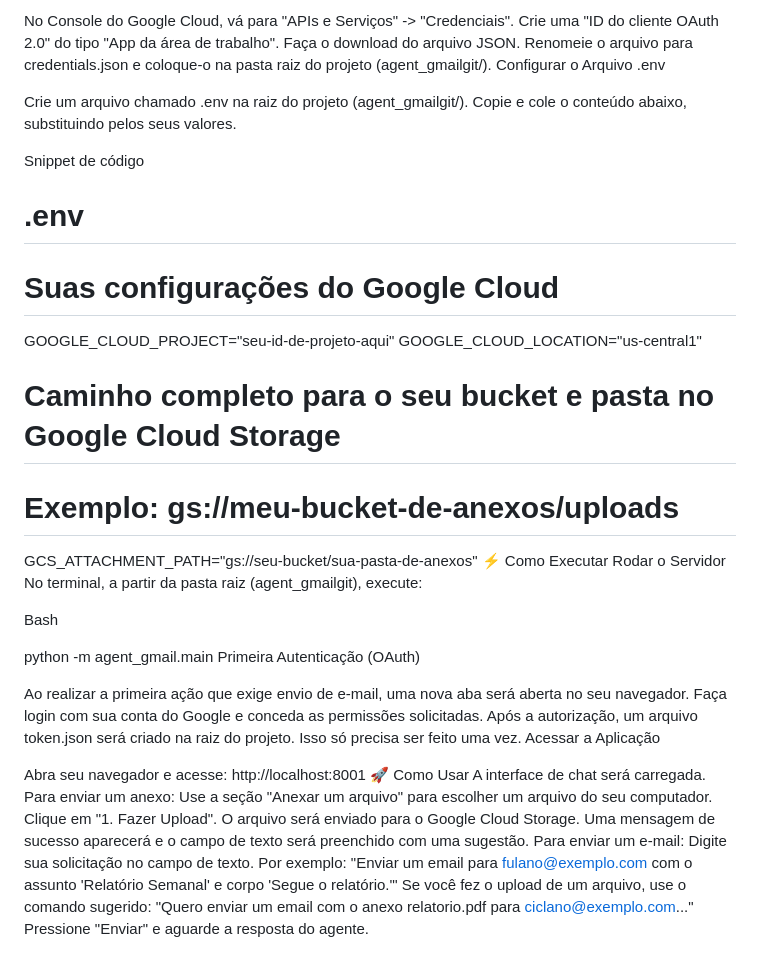
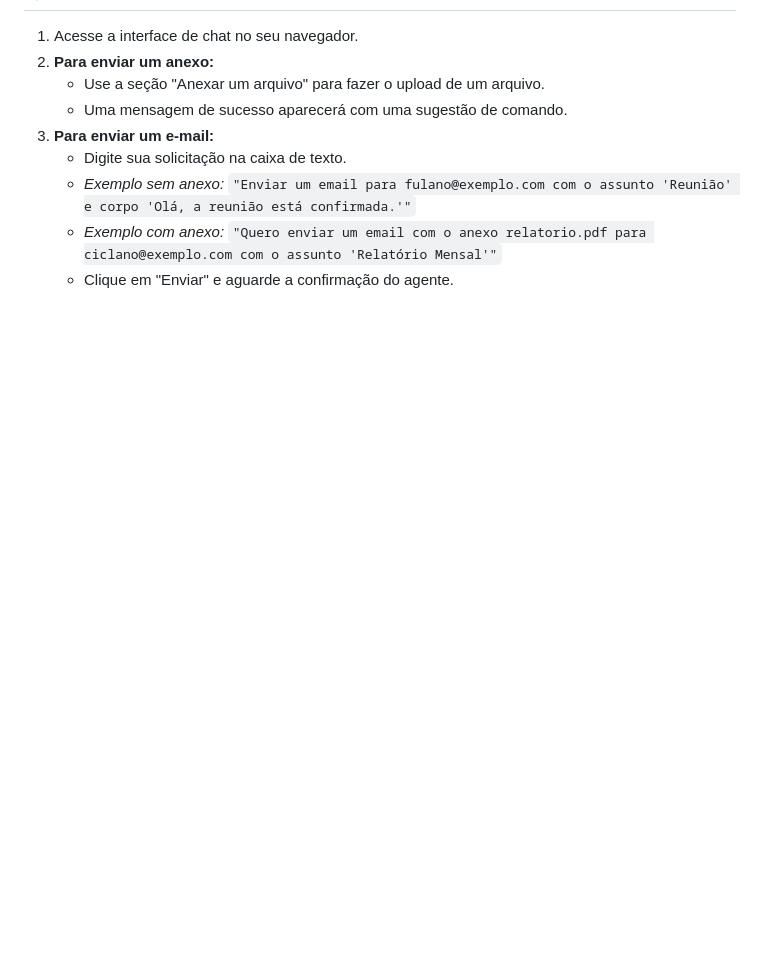
Before and after one commit to TiagoGentrop/gmailbucket_agent, a Markdown page: README.md, the part around the change printed below. Rendered like a GitHub page; blank space fills up the shorter version.

Commit message:
Doc: Arrumando o README

```diff
--- a/README.md
+++ b/README.md
@@ -201,47 +130,9 @@ Configurar Credenciais do Google
-No Console do Google Cloud, vá para "APIs e Serviços" -> "Credenciais".
-Crie uma "ID do cliente OAuth 2.0" do tipo "App da área de trabalho".
-Faça o download do arquivo JSON.
-Renomeie o arquivo para credentials.json e coloque-o na pasta raiz do projeto (agent_gmailgit/).
-Configurar o Arquivo .env
-
-Crie um arquivo chamado .env na raiz do projeto (agent_gmailgit/).
-Copie e cole o conteúdo abaixo, substituindo pelos seus valores.
-<!-- end list -->
-
-Snippet de código
-
-# .env
-
-# Suas configurações do Google Cloud
-GOOGLE_CLOUD_PROJECT="seu-id-de-projeto-aqui"
-GOOGLE_CLOUD_LOCATION="us-central1"
-
-# Caminho completo para o seu bucket e pasta no Google Cloud Storage
-# Exemplo: gs://meu-bucket-de-anexos/uploads
-GCS_ATTACHMENT_PATH="gs://seu-bucket/sua-pasta-de-anexos"
-⚡ Como Executar
-Rodar o Servidor
-No terminal, a partir da pasta raiz (agent_gmailgit), execute:
-
-Bash
-
-python -m agent_gmail.main
-Primeira Autenticação (OAuth)
-
-Ao realizar a primeira ação que exige envio de e-mail, uma nova aba será aberta no seu navegador.
-Faça login com sua conta do Google e conceda as permissões solicitadas.
-Após a autorização, um arquivo token.json será criado na raiz do projeto. Isso só precisa ser feito uma vez.
-Acessar a Aplicação
-
-Abra seu navegador e acesse: http://localhost:8001
-🚀 Como Usar
-A interface de chat será carregada.
-Para enviar um anexo:
-Use a seção "Anexar um arquivo" para escolher um arquivo do seu computador.
-Clique em "1. Fazer Upload". O arquivo será enviado para o Google Cloud Storage.
-Uma mensagem de sucesso aparecerá e o campo de texto será preenchido com uma sugestão.
-Para enviar um e-mail:
-Digite sua solicitação no campo de texto. Por exemplo:
-"Enviar um email para fulano@exemplo.com com o assunto 'Relatório Semanal' e corpo 'Segue o relatório.'"
-Se você fez o upload de um arquivo, use o comando sugerido: "Quero enviar um email com o anexo relatorio.pdf para ciclano@exemplo.com..."
-Pressione "Enviar" e aguarde a resposta do agente.
+1.  Acesse a interface de chat no seu navegador.
+2.  **Para enviar um anexo:**
+    -   Use a seção "Anexar um arquivo" para fazer o upload de um arquivo.
+    -   Uma mensagem de sucesso aparecerá com uma sugestão de comando.
+3.  **Para enviar um e-mail:**
+    -   Digite sua solicitação na caixa de texto.
+    -   *Exemplo sem anexo:* `"Enviar um email para fulano@exemplo.com com o assunto 'Reunião' e corpo 'Olá, a reunião está confirmada.'"`
+    -   *Exemplo com anexo:* `"Quero enviar um email com o anexo relatorio.pdf para ciclano@exemplo.com com o assunto 'Relatório Mensal'"`
+    -   Clique em "Enviar" e aguarde a confirmação do agente.
```
Also changed, not shown: other parts of README.md (+101 -172 lines).
